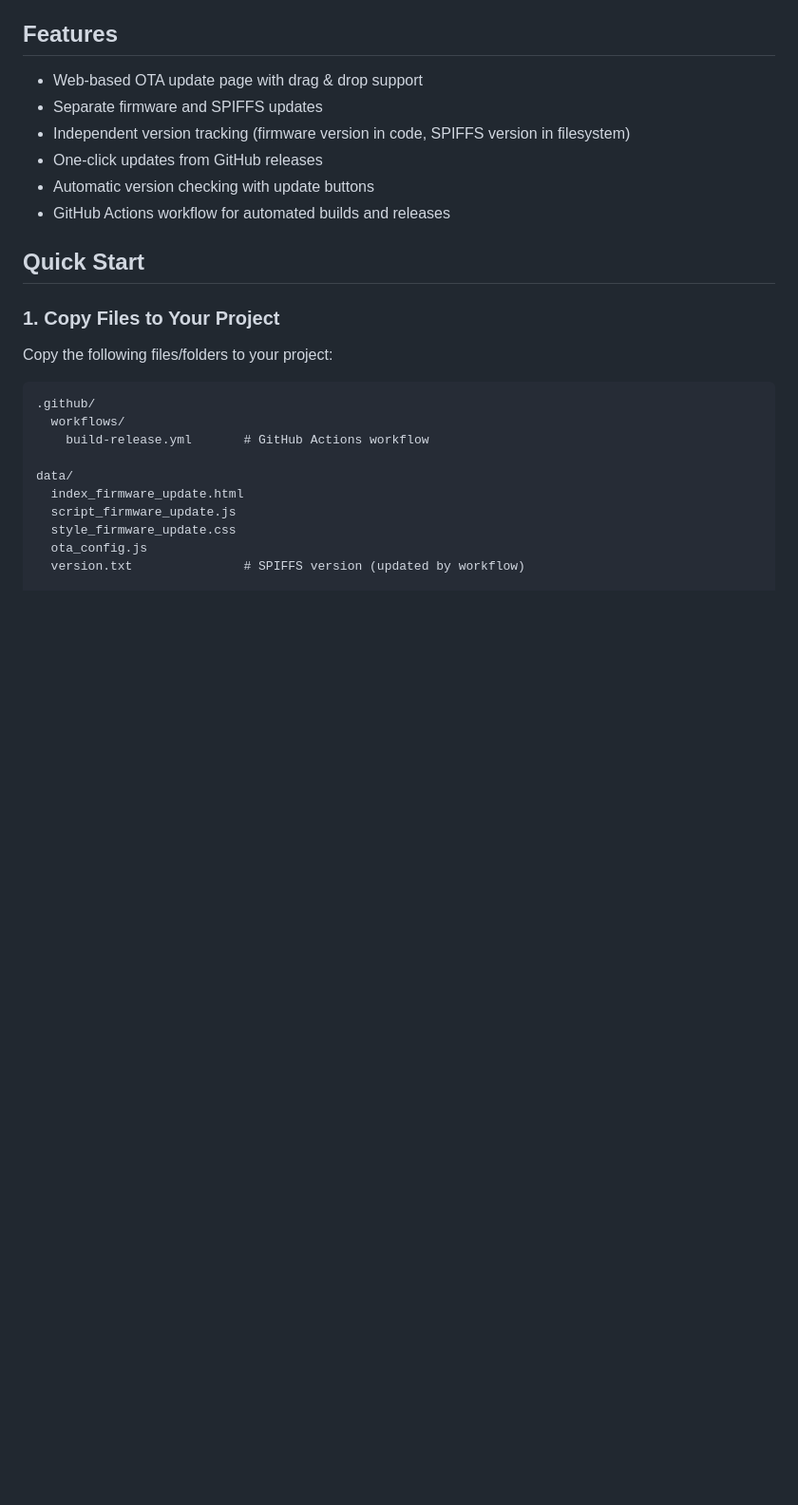
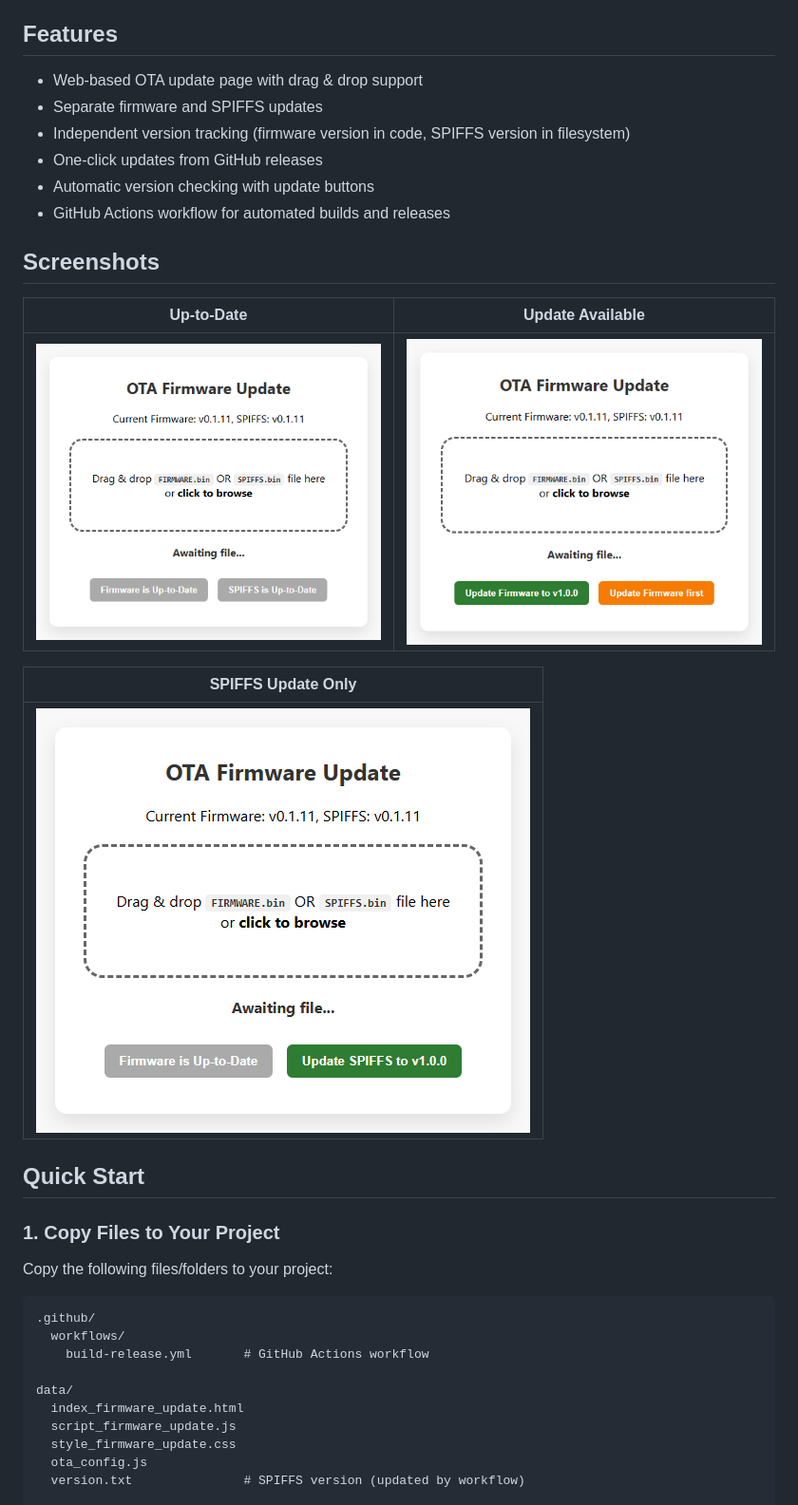
Before and after one commit to matteopedani/cuscino-esp32, a Markdown page: README.md, the part around the change. Shown at 95% size. GitHub-like rendering; pictures changed too: images/ota_spiffs_update.png (added), images/ota_up_to_date.png (added), images/ota_update_available.png (added); blank space fills up the shorter version.

Commit message:
docs: add OTA page screenshots

```diff
--- a/README.md
+++ b/README.md
@@ -10,6 +10,16 @@ A reusable Over-The-Air (OTA) firmware update system for ESP32 projects using Pl
 - One-click updates from GitHub releases
 - Automatic version checking with update buttons
 - GitHub Actions workflow for automated builds and releases
+
+## Screenshots
+
+| Up-to-Date | Update Available |
+|------------|------------------|
+| ![Up-to-Date](images/ota_up_to_date.png) | ![Update Available](images/ota_update_available.png) |
+
+| SPIFFS Update Only |
+|--------------------|
+| ![SPIFFS Update](images/ota_spiffs_update.png) |
 
 ## Quick Start
 
```
Also changed, not shown: images/ota_page.png (added).
